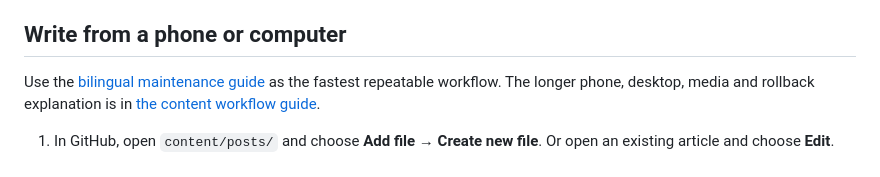
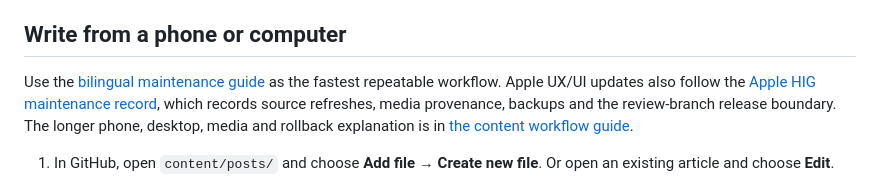
Before and after one commit to Tooonnnnyyy/knowledge-base, a Markdown page: README.md, the part around the change. Rendered like a GitHub page.

Commit message:
docs: record Apple HIG maintenance workflow

```diff
--- a/README.md
+++ b/README.md
@@ -10,7 +10,7 @@ The homepage is a full-screen network of articles and topics. Click to read, dra
 
 ## Write from a phone or computer
 
-Use the [bilingual maintenance guide](docs/MAINTENANCE_GUIDE.md) as the fastest repeatable workflow. The longer phone, desktop, media and rollback explanation is in [the content workflow guide](docs/CONTENT_WORKFLOW.md).
+Use the [bilingual maintenance guide](docs/MAINTENANCE_GUIDE.md) as the fastest repeatable workflow. Apple UX/UI updates also follow the [Apple HIG maintenance record](docs/APPLE_HIG_MAINTENANCE.md), which records source refreshes, media provenance, backups and the review-branch release boundary. The longer phone, desktop, media and rollback explanation is in [the content workflow guide](docs/CONTENT_WORKFLOW.md).
 
 1. In GitHub, open `content/posts/` and choose **Add file → Create new file**. Or open an existing article and choose **Edit**.
 2. Use a stable English filename, such as `a-question-about-learning.md`, and copy the small header from [the note template](content/new-note.template).
```
Also changed, not shown: docs/APPLE_HIG_MAINTENANCE.md (added, +84 -0 lines), docs/MAINTENANCE_GUIDE.md (+3 -1 lines).
